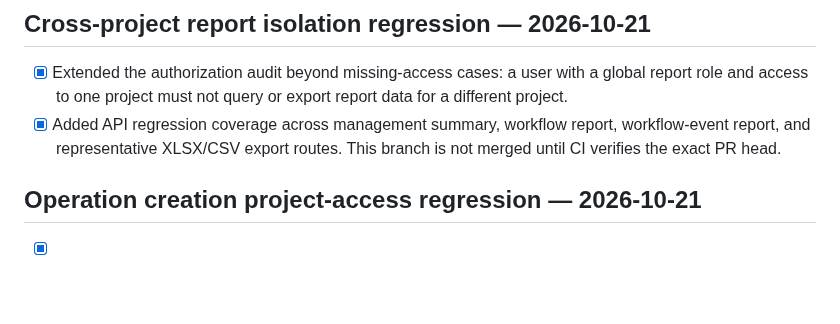
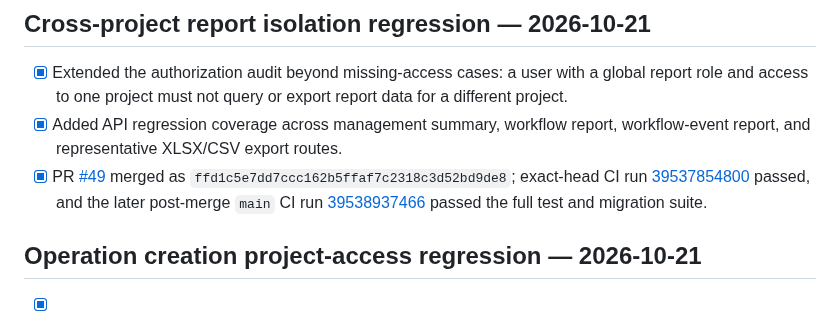
Before and after one commit to kokoosabzi/sabt, a Markdown page: PROGRESS.md, the part around the change. Rendered like a GitHub page; blank space fills up the shorter version.

```diff
--- a/PROGRESS.md
+++ b/PROGRESS.md
@@ -396,7 +396,8 @@ Continue Phase 0 foundation audit: verify authorization/project isolation across
 ## Cross-project report isolation regression — 2026-10-21
 
 - [x] Extended the authorization audit beyond missing-access cases: a user with a global report role and access to one project must not query or export report data for a different project.
-- [x] Added API regression coverage across management summary, workflow report, workflow-event report, and representative XLSX/CSV export routes. This branch is not merged until CI verifies the exact PR head.
+- [x] Added API regression coverage across management summary, workflow report, workflow-event report, and representative XLSX/CSV export routes.
+- [x] PR [#49](https://github.com/kokoosabzi/sabt/pull/49) merged as `ffd1c5e7dd7ccc162b5ffaf7c2318c3d52bd9de8`; exact-head CI run [39537854800](https://github.com/kokoosabzi/sabt/actions/runs/39537854800) passed, and the later post-merge `main` CI run [39538937466](https://github.com/kokoosabzi/sabt/actions/runs/39538937466) passed the full test and migration suite.
 
 ## Operation creation project-access regression — 2026-10-21
 
```
Also changed, not shown: ARCHITECTURE_REVIEW.md (+10 -2 lines).
